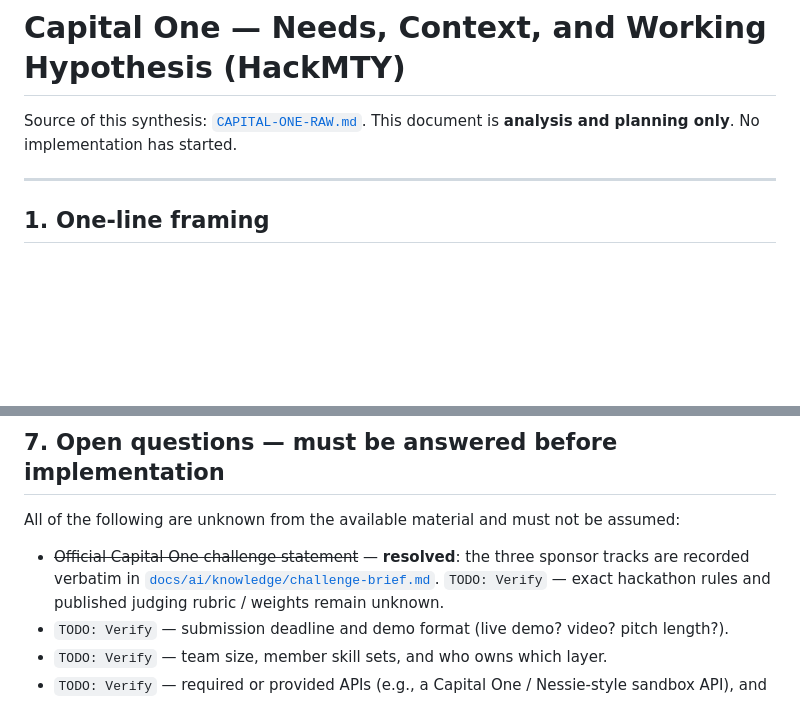
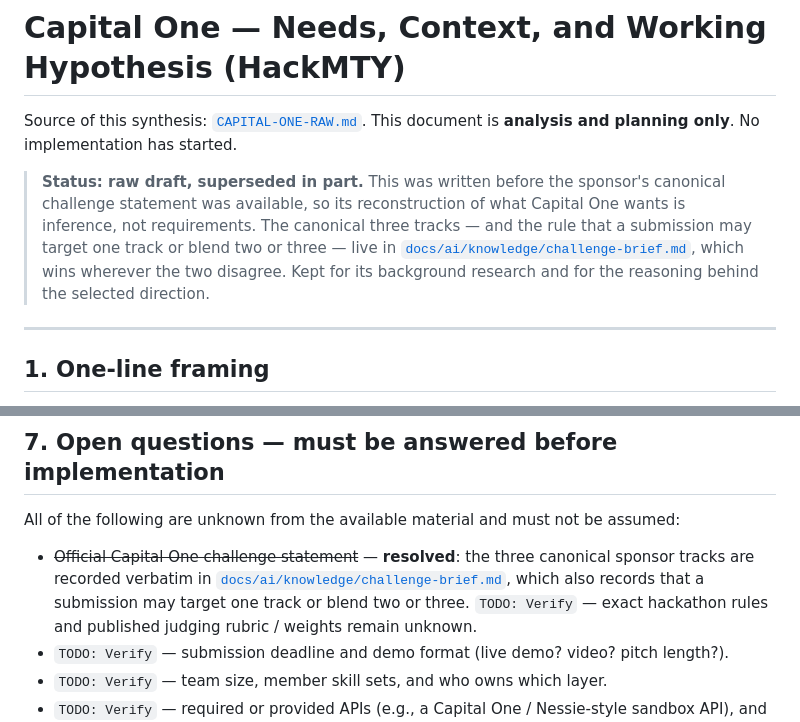
Before and after one commit to ThePaputronics/hackmty-capital-one, a Markdown page: CAPITAL-ONE-NEEDS.md, 2 parts joined by grey strips. Rendered like a GitHub page; blank space fills up the shorter version.

Commit message:
docs(kb): mark sponsor tracks canonical, needs doc as draft
The owner confirmed the three tracks are the sponsor's canonical
statement and that a submission may target one track or blend two or
three. Record that precedence explicitly so the brief outranks the
earlier exploratory draft, and drop the concern about committing the
hybrid to a single submission track, which the blending rule removes.

Co-Authored-By: Claude Opus 5 <noreply@anthropic.com>
Claude-Session: https://claude.ai/code/session_017HWgM6f8J7ez7LyPw84M7c

```diff
--- a/CAPITAL-ONE-NEEDS.md
+++ b/CAPITAL-ONE-NEEDS.md
@@ -2,6 +2,15 @@
 
 Source of this synthesis: [`CAPITAL-ONE-RAW.md`](CAPITAL-ONE-RAW.md).
 This document is **analysis and planning only**. No implementation has started.
+
+> **Status: raw draft, superseded in part.** This was written before the
+> sponsor's canonical challenge statement was available, so its reconstruction
+> of what Capital One wants is inference, not requirements. The canonical three
+> tracks — and the rule that a submission may target one track or blend two or
+> three — live in
+> [`docs/ai/knowledge/challenge-brief.md`](docs/ai/knowledge/challenge-brief.md),
+> which wins wherever the two disagree. Kept for its background research and for
+> the reasoning behind the selected direction.
 
 ---
 
@@ -167,9 +176,10 @@ and mention that in the pitch.
 
 All of the following are unknown from the available material and must not be assumed:
 
-- ~~Official Capital One challenge statement~~ — **resolved**: the three sponsor
-  tracks are recorded verbatim in
-  [`docs/ai/knowledge/challenge-brief.md`](docs/ai/knowledge/challenge-brief.md).
+- ~~Official Capital One challenge statement~~ — **resolved**: the three canonical
+  sponsor tracks are recorded verbatim in
+  [`docs/ai/knowledge/challenge-brief.md`](docs/ai/knowledge/challenge-brief.md),
+  which also records that a submission may target one track or blend two or three.
   `TODO: Verify` — exact hackathon rules and published judging rubric / weights
   remain unknown.
 - `TODO: Verify` — submission deadline and demo format (live demo? video? pitch length?).
```
Also changed, not shown: 1 other file.
